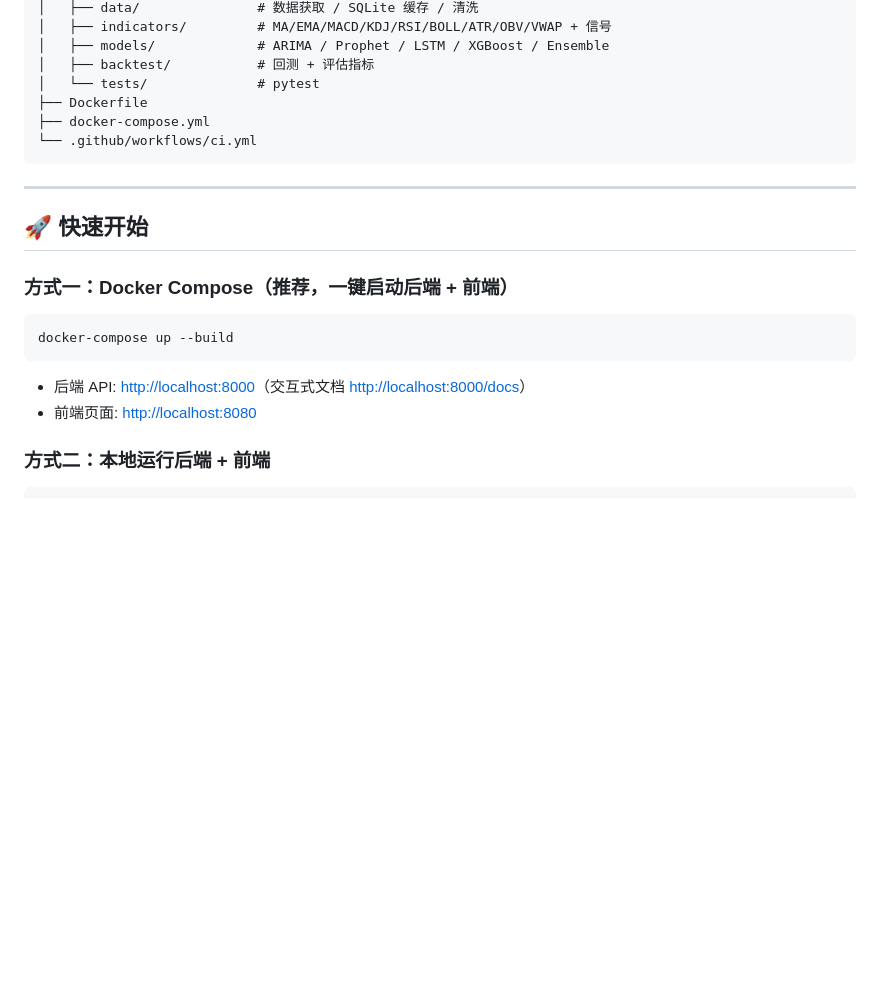
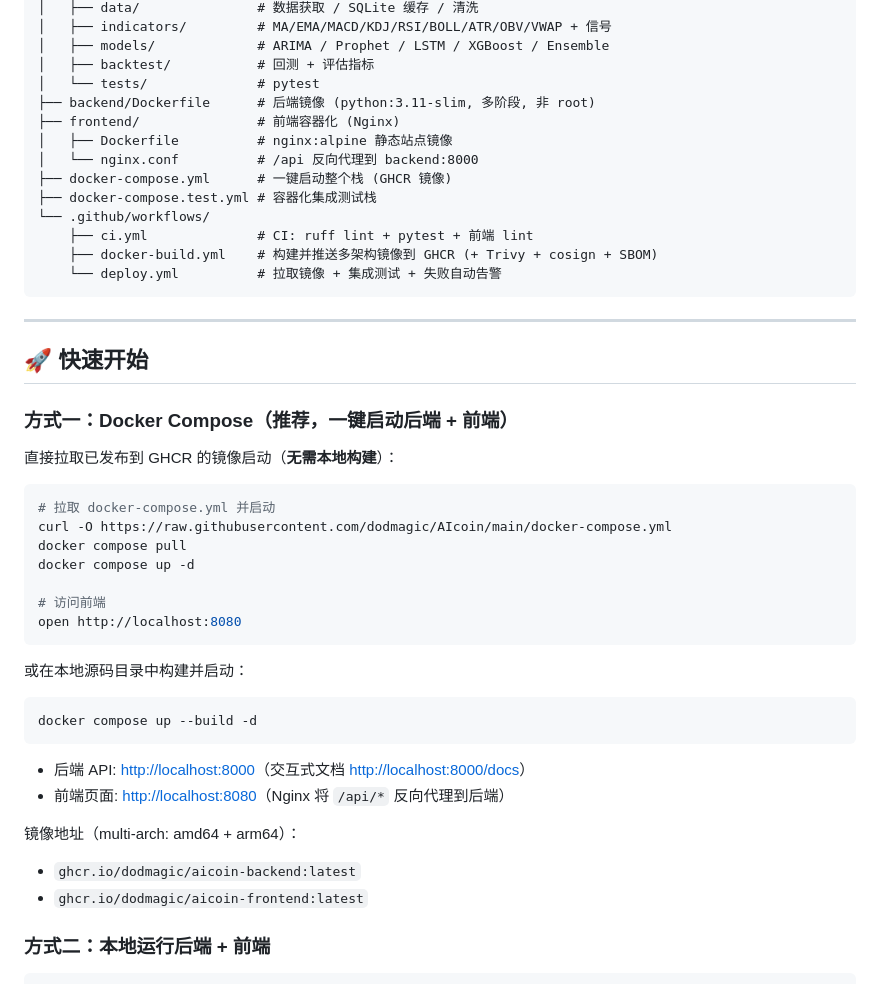
Before and after one commit to dodmagic/AIcoin, a Markdown page: README.md, the part around one of its changes. Rendered like a GitHub page; blank space fills up the shorter version.

````diff
--- a/README.md
+++ b/README.md
@@ -54,9 +60,16 @@ AIcoin/
 │   ├── models/             # ARIMA / Prophet / LSTM / XGBoost / Ensemble
 │   ├── backtest/           # 回测 + 评估指标
 │   └── tests/              # pytest
-├── Dockerfile
-├── docker-compose.yml
-└── .github/workflows/ci.yml
+├── backend/Dockerfile      # 后端镜像 (python:3.11-slim, 多阶段, 非 root)
+├── frontend/               # 前端容器化 (Nginx)
+│   ├── Dockerfile          # nginx:alpine 静态站点镜像
+│   └── nginx.conf          # /api 反向代理到 backend:8000
+├── docker-compose.yml      # 一键启动整个栈 (GHCR 镜像)
+├── docker-compose.test.yml # 容器化集成测试栈
+└── .github/workflows/
+    ├── ci.yml              # CI: ruff lint + pytest + 前端 lint
+    ├── docker-build.yml    # 构建并推送多架构镜像到 GHCR (+ Trivy + cosign + SBOM)
+    └── deploy.yml          # 拉取镜像 + 集成测试 + 失败自动告警
 ```
 
 ---
@@ -65,12 +78,31 @@ AIcoin/
 
 ### 方式一：Docker Compose（推荐，一键启动后端 + 前端）
 
+直接拉取已发布到 GHCR 的镜像启动（**无需本地构建**）：
+
 ```bash
-docker-compose up --build
+# 拉取 docker-compose.yml 并启动
+curl -O https://raw.githubusercontent.com/dodmagic/AIcoin/main/docker-compose.yml
+docker compose pull
+docker compose up -d
+
+# 访问前端
+open http://localhost:8080
+```
+
+或在本地源码目录中构建并启动：
+
+```bash
+docker compose up --build -d
 ```
 
 - 后端 API: <http://localhost:8000>（交互式文档 <http://localhost:8000/docs>）
-- 前端页面: <http://localhost:8080>
+- 前端页面: <http://localhost:8080>（Nginx 将 `/api/*` 反向代理到后端）
+
+镜像地址（multi-arch: amd64 + arm64）：
+
+- `ghcr.io/dodmagic/aicoin-backend:latest`
+- `ghcr.io/dodmagic/aicoin-frontend:latest`
 
 ### 方式二：本地运行后端 + 前端
 
````
Also changed, not shown: other parts of README.md (+61 -7 lines).
